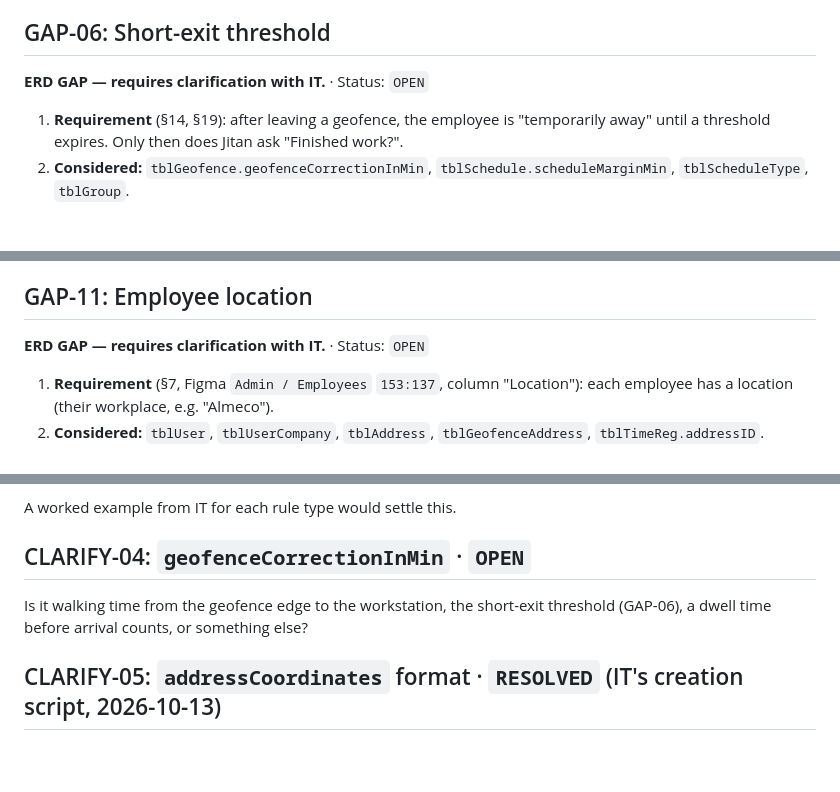
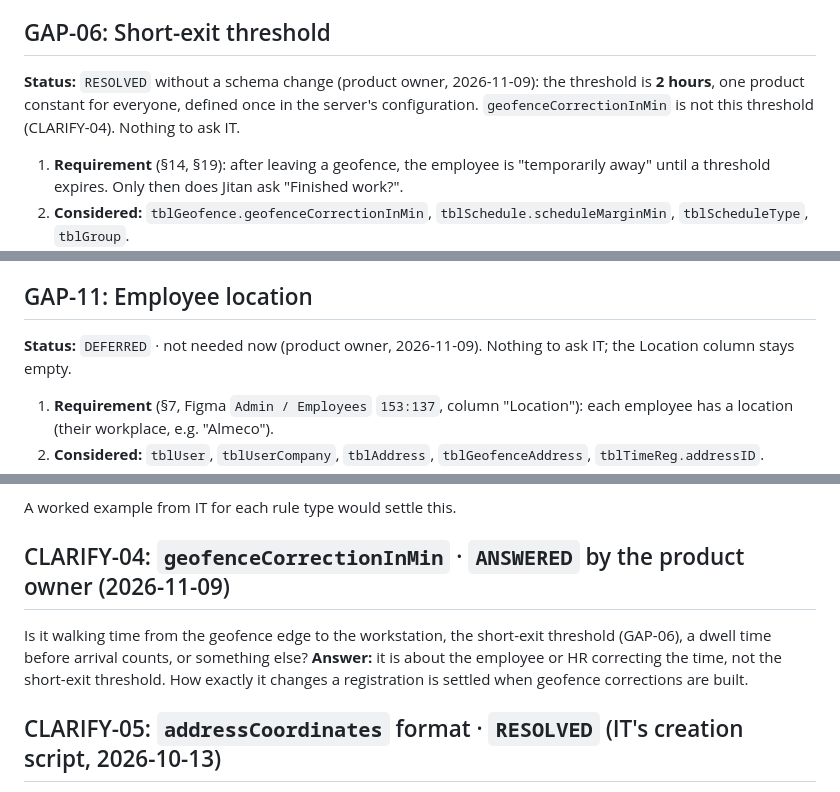
Before and after one commit to Axon-Jitan/jitan, a Markdown page: docs/database/ERD_GAPS.md, 3 parts joined by grey strips. Rendered like a GitHub page; blank space fills up the shorter version.

Commit message:
docs(gaps): short exit is 2 hours; no absence or employee-location storage in V1
GAP-06 resolved with a 2-hour product constant, CLARIFY-04 answered
(geofenceCorrectionInMin is about correcting time), GAP-16 accepted as
No registration, GAP-11 deferred.

```diff
--- a/docs/database/ERD_GAPS.md
+++ b/docs/database/ERD_GAPS.md
@@ -207,7 +207,9 @@ the 2026-10-07 decision that the permanent `userQRcode` also served for onboardi
    valid until it expires (default 30 days).
 
 ## GAP-06: Short-exit threshold
-**ERD GAP — requires clarification with IT.** · Status: `OPEN`
+**Status:** `RESOLVED` without a schema change (product owner, 2026-11-09): the threshold is
+**2 hours**, one product constant for everyone, defined once in the server's configuration.
+`geofenceCorrectionInMin` is not this threshold (CLARIFY-04). Nothing to ask IT.
 
 1. **Requirement** (§14, §19): after leaving a geofence, the employee is "temporarily
    away" until a threshold expires. Only then does Jitan ask "Finished work?".
@@ -288,7 +290,8 @@ the 2026-10-07 decision that the permanent `userQRcode` also served for onboardi
 6. **Product decision (2026-11-01):** visitors are left out of this version, maybe later.
 
 ## GAP-11: Employee location
-**ERD GAP — requires clarification with IT.** · Status: `OPEN`
+**Status:** `DEFERRED` · not needed now (product owner, 2026-11-09). Nothing to ask IT; the
+Location column stays empty.
 
 1. **Requirement** (§7, Figma `Admin / Employees` `153:137`, column "Location"): each
    employee has a location (their workplace, e.g. "Almeco").
@@ -419,9 +423,11 @@ Start and finish are separate schedule rows ("Work – start" / "Work – finish
 
 A worked example from IT for each rule type would settle this.
 
-## CLARIFY-04: `geofenceCorrectionInMin` · `OPEN`
+## CLARIFY-04: `geofenceCorrectionInMin` · `ANSWERED` by the product owner (2026-11-09)
 Is it walking time from the geofence edge to the workstation, the short-exit threshold
 (GAP-06), a dwell time before arrival counts, or something else?
+**Answer:** it is about the employee or HR correcting the time, not the short-exit threshold.
+How exactly it changes a registration is settled when geofence corrections are built.
 
 ## CLARIFY-05: `addressCoordinates` format · `RESOLVED` (IT's creation script, 2026-10-13)
 `"latitude,longitude"` in decimal degrees with a dot and one comma, e.g. `"50.7436,3.2167"`
```
Also changed, not shown: other parts of docs/database/ERD_GAPS.md (+2 -1 lines).
